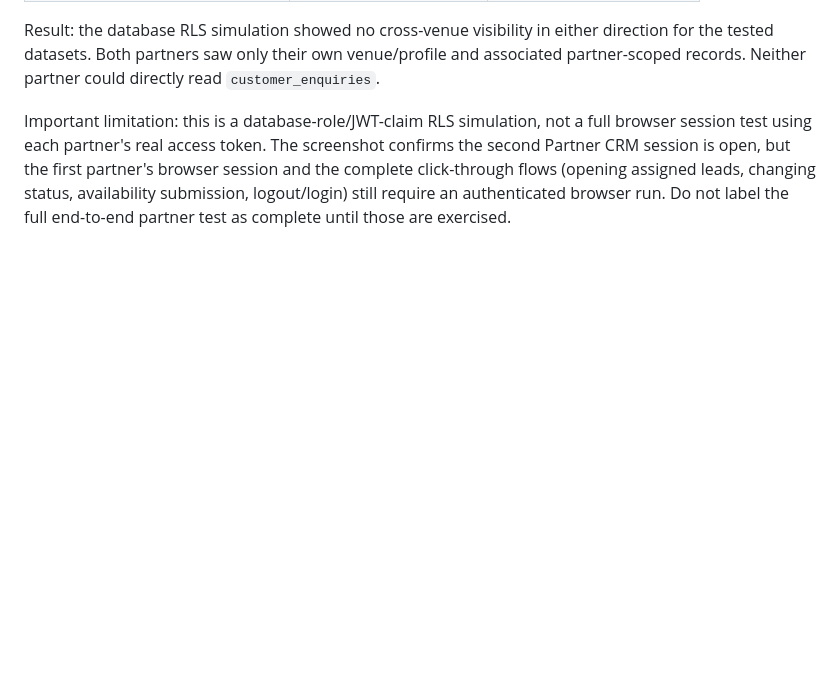
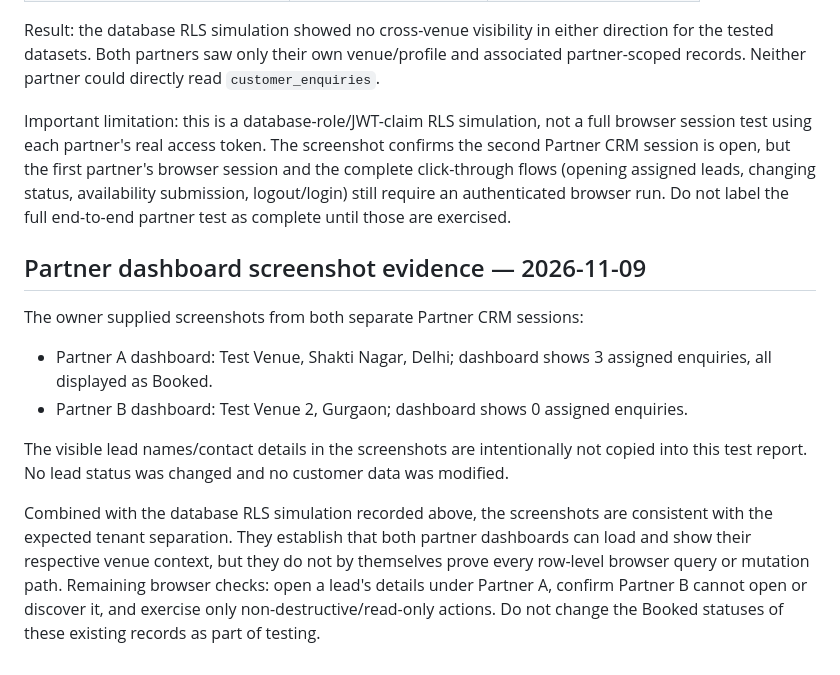
Before and after one commit to selectmyvenue/selectmyvenue-crm, a Markdown page: docs/FULL_CRM_AUTHENTICATED_REGRESSION_PLAN.md, the part around the change. GitHub-like rendering; blank space fills up the shorter version.

Commit message:
Record screenshots from both partner dashboards

```diff
--- a/docs/FULL_CRM_AUTHENTICATED_REGRESSION_PLAN.md
+++ b/docs/FULL_CRM_AUTHENTICATED_REGRESSION_PLAN.md
@@ -103,3 +103,14 @@ A read-only database RLS simulation was run for each partner identity using the
 Result: the database RLS simulation showed no cross-venue visibility in either direction for the tested datasets. Both partners saw only their own venue/profile and associated partner-scoped records. Neither partner could directly read `customer_enquiries`.
 
 Important limitation: this is a database-role/JWT-claim RLS simulation, not a full browser session test using each partner's real access token. The screenshot confirms the second Partner CRM session is open, but the first partner's browser session and the complete click-through flows (opening assigned leads, changing status, availability submission, logout/login) still require an authenticated browser run. Do not label the full end-to-end partner test as complete until those are exercised.
+
+
+## Partner dashboard screenshot evidence — 2026-11-09
+
+The owner supplied screenshots from both separate Partner CRM sessions:
+- Partner A dashboard: Test Venue, Shakti Nagar, Delhi; dashboard shows 3 assigned enquiries, all displayed as Booked.
+- Partner B dashboard: Test Venue 2, Gurgaon; dashboard shows 0 assigned enquiries.
+
+The visible lead names/contact details in the screenshots are intentionally not copied into this test report. No lead status was changed and no customer data was modified.
+
+Combined with the database RLS simulation recorded above, the screenshots are consistent with the expected tenant separation. They establish that both partner dashboards can load and show their respective venue context, but they do not by themselves prove every row-level browser query or mutation path. Remaining browser checks: open a lead's details under Partner A, confirm Partner B cannot open or discover it, and exercise only non-destructive/read-only actions. Do not change the Booked statuses of these existing records as part of testing.
```
